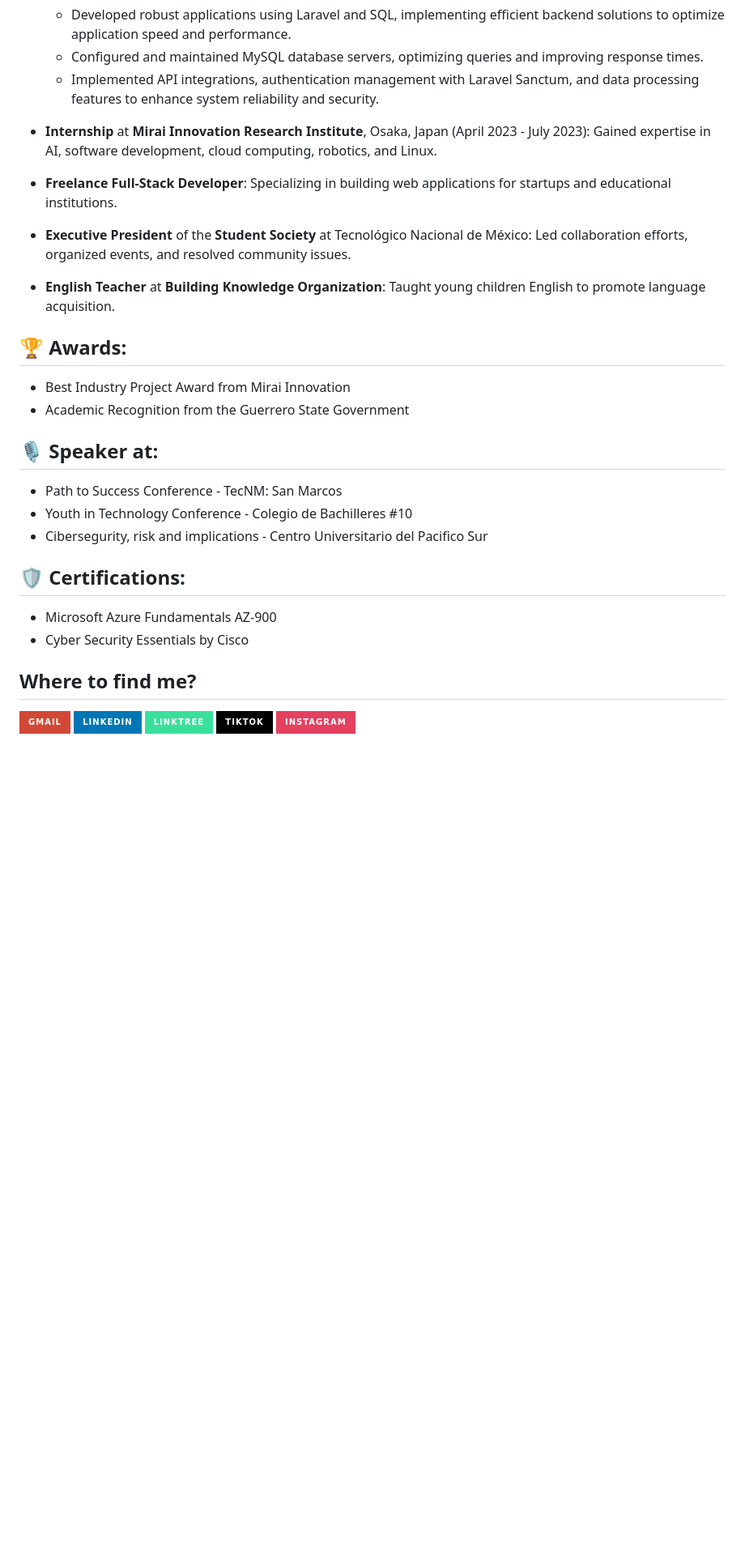
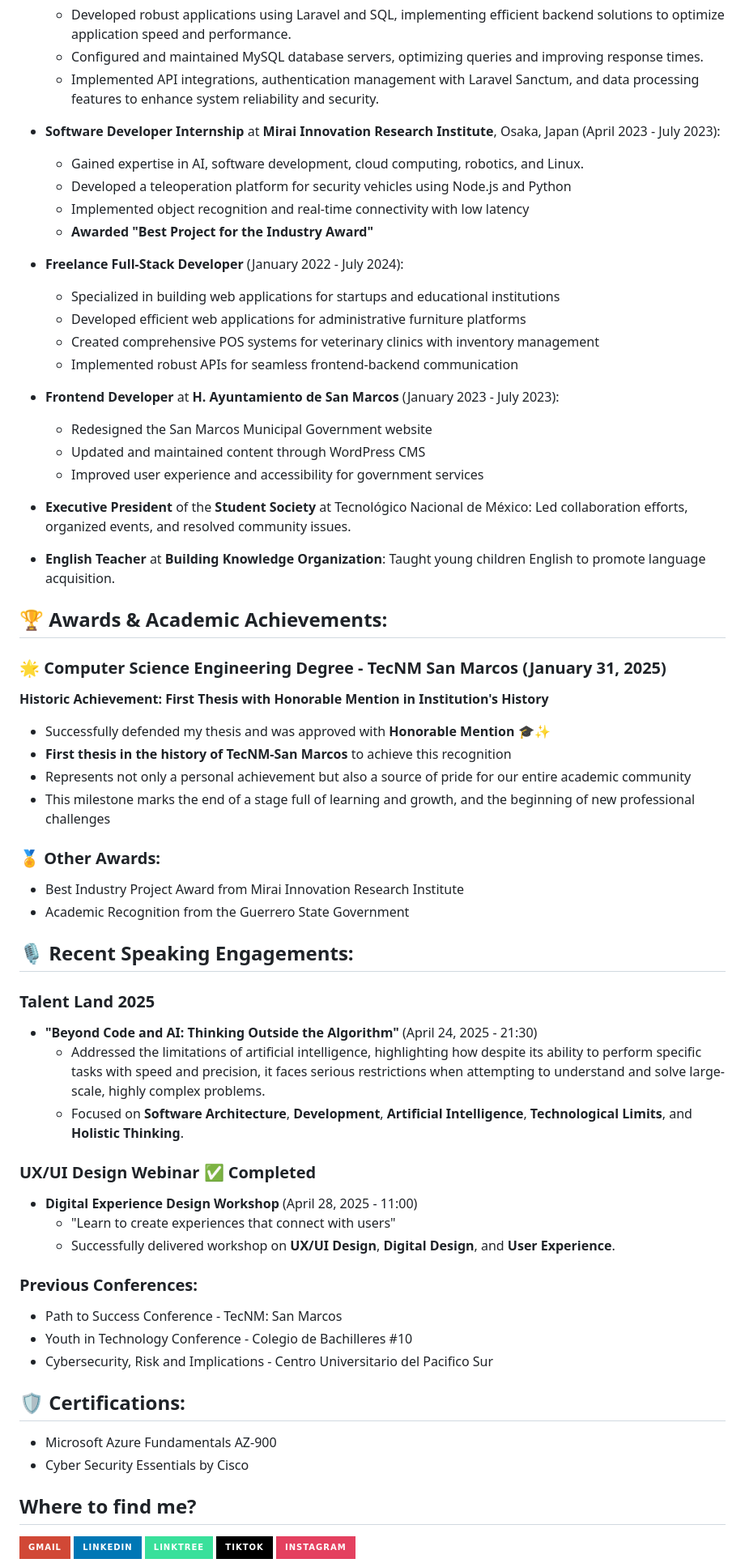
Before and after one commit to DevEliezerMartinez/DevEliezerMartinez, a Markdown page: README.md, the part around one of its changes. Shown at 81% size. GitHub-like rendering; badges without logos; blank space fills up the shorter version.

```diff
--- a/README.md
+++ b/README.md
@@ -30,23 +33,58 @@ Hey there, I'm Eliezer, a 24 years old web developer from México🇲🇽.
   - Configured and maintained MySQL database servers, optimizing queries and improving response times.
   - Implemented API integrations, authentication management with Laravel Sanctum, and data processing features to enhance system reliability and security.
 
-- **Internship** at **Mirai Innovation Research Institute**, Osaka, Japan (April 2023 - July 2023): Gained expertise in AI, software development, cloud computing, robotics, and Linux.
-- **Freelance Full-Stack Developer**: Specializing in building web applications for startups and educational institutions.
+- **Software Developer Internship** at **Mirai Innovation Research Institute**, Osaka, Japan (April 2023 - July 2023):
+  - Gained expertise in AI, software development, cloud computing, robotics, and Linux.
+  - Developed a teleoperation platform for security vehicles using Node.js and Python
+  - Implemented object recognition and real-time connectivity with low latency
+  - **Awarded "Best Project for the Industry Award"**
+
+- **Freelance Full-Stack Developer** (January 2022 - July 2024):
+  - Specialized in building web applications for startups and educational institutions
+  - Developed efficient web applications for administrative furniture platforms
+  - Created comprehensive POS systems for veterinary clinics with inventory management
+  - Implemented robust APIs for seamless frontend-backend communication
+
+- **Frontend Developer** at **H. Ayuntamiento de San Marcos** (January 2023 - July 2023):
+  - Redesigned the San Marcos Municipal Government website
+  - Updated and maintained content through WordPress CMS
+  - Improved user experience and accessibility for government services
+
 - **Executive President** of the **Student Society** at Tecnológico Nacional de México: Led collaboration efforts, organized events, and resolved community issues.
 - **English Teacher** at **Building Knowledge Organization**: Taught young children English to promote language acquisition.
 
+## 🏆 Awards & Academic Achievements:
 
-## 🏆 Awards:
-- Best Industry Project Award from Mirai Innovation
+### 🌟 **Computer Science Engineering Degree** - TecNM San Marcos (January 31, 2025)
+**Historic Achievement: First Thesis with Honorable Mention in Institution's History**
+- Successfully defended my thesis and was approved with **Honorable Mention** 🎓✨
+- **First thesis in the history of TecNM-San Marcos** to achieve this recognition
+- Represents not only a personal achievement but also a source of pride for our entire academic community
+- This milestone marks the end of a stage full of learning and growth, and the beginning of new professional challenges
+
+### 🏅 **Other Awards:**
+- Best Industry Project Award from Mirai Innovation Research Institute
 - Academic Recognition from the Guerrero State Government
 
-## 🎙️ Speaker at:
+## 🎙️ Recent Speaking Engagements:
+
+### **Talent Land 2025**
+- **"Beyond Code and AI: Thinking Outside the Algorithm"** (April 24, 2025 - 21:30)
+  - Addressed the limitations of artificial intelligence, highlighting how despite its ability to perform specific tasks with speed and precision, it faces serious restrictions when attempting to understand and solve large-scale, highly complex problems.
+  - Focused on **Software Architecture**, **Development**, **Artificial Intelligence**, **Technological Limits**, and **Holistic Thinking**.
+
+### **UX/UI Design Webinar** ✅ **Completed**
+- **Digital Experience Design Workshop** (April 28, 2025 - 11:00)
+  - "Learn to create experiences that connect with users"
+  - Successfully delivered workshop on **UX/UI Design**, **Digital Design**, and **User Experience**.
+
+### **Previous Conferences:**
 - Path to Success Conference - TecNM: San Marcos
 - Youth in Technology Conference - Colegio de Bachilleres #10
-- Cibersegurity, risk and implications - Centro Universitario del Pacifico Sur
-
+- Cybersecurity, Risk and Implications - Centro Universitario del Pacifico Sur
 
 ## 🛡️ Certifications:
 - Microsoft Azure Fundamentals AZ-900
 - Cyber Security Essentials by Cisco
+
 ## Where to find me?
```
Also changed, not shown: other parts of README.md (+46 -47 lines).
